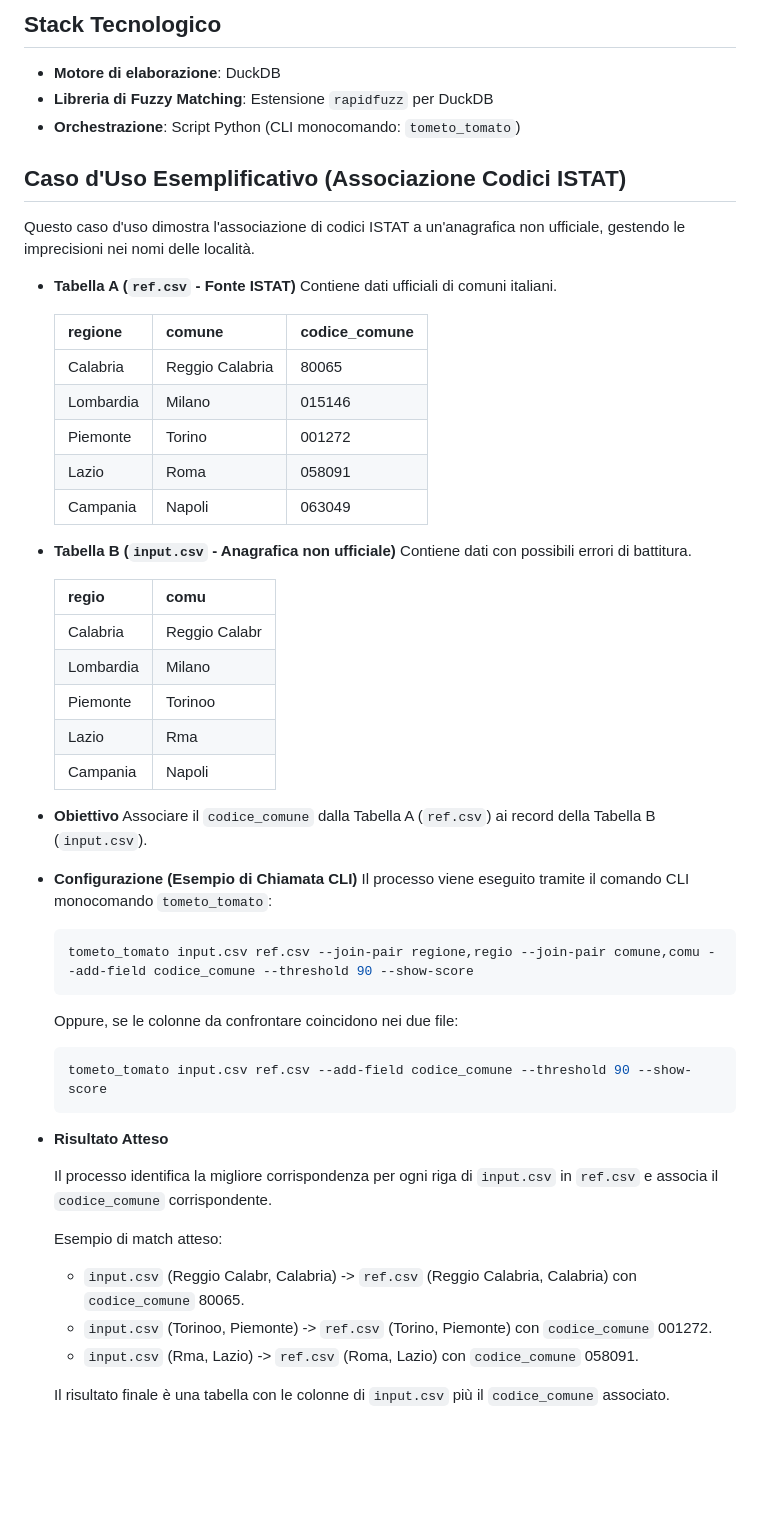
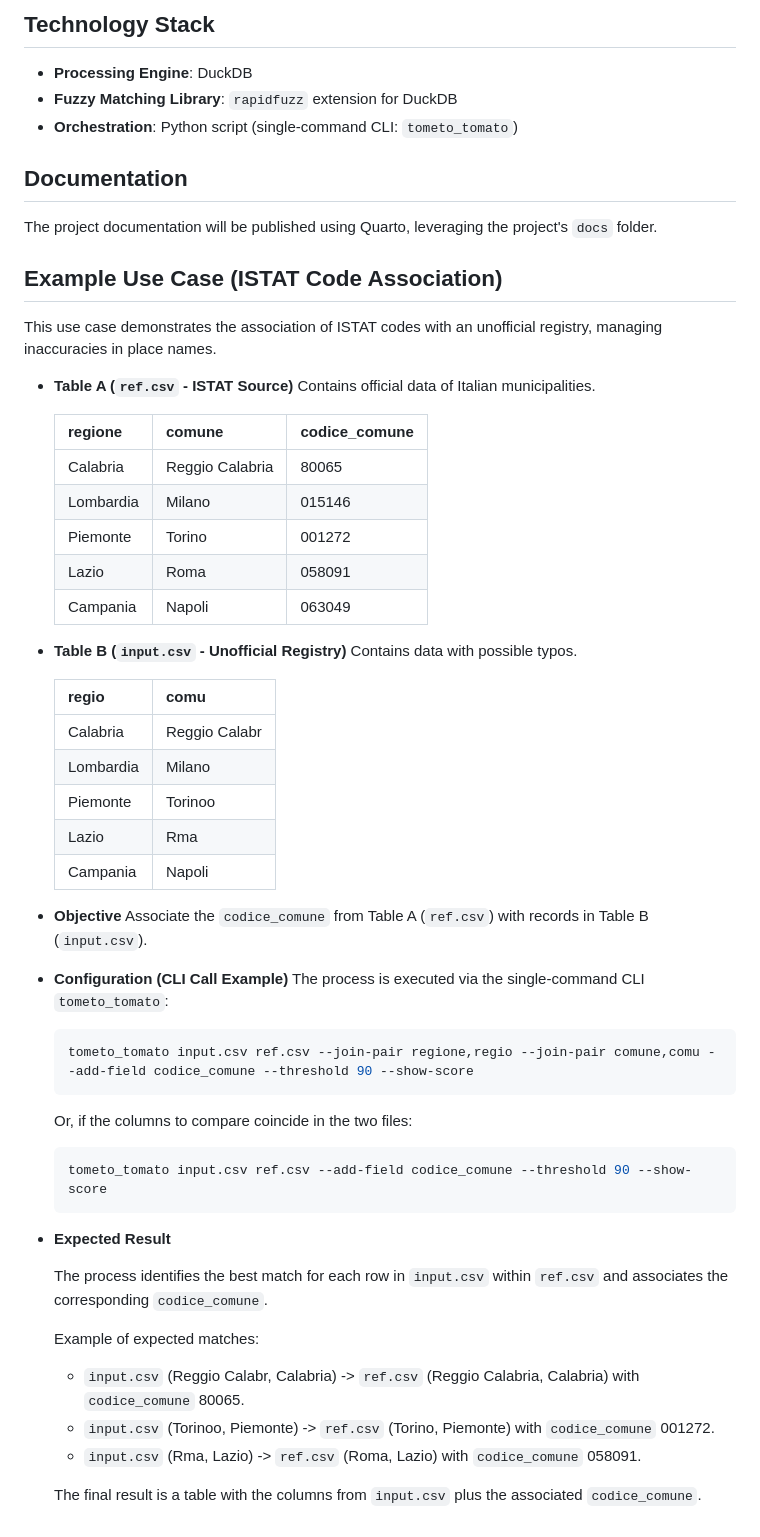
Before and after one commit to aborruso/tometo_tomato, a Markdown page: docs/PRD.md, the part around one of its changes. GitHub-like rendering; blank space fills up the shorter version.

Commit message:
Traduzione e aggiornamento della documentazione per la procedura di fuzzy join, migliorando la chiarezza e la coerenza tra le sezioni in italiano e inglese.

````diff
--- a/docs/PRD.md
+++ b/docs/PRD.md
@@ -65,16 +65,20 @@ Il processo produce un log di esecuzione con statistiche chiave: numero di recor
 
-## Stack Tecnologico
+## Technology Stack
 
-- **Motore di elaborazione**: DuckDB
-- **Libreria di Fuzzy Matching**: Estensione `rapidfuzz` per DuckDB
-- **Orchestrazione**: Script Python (CLI monocomando: `tometo_tomato`)
+- **Processing Engine**: DuckDB
+- **Fuzzy Matching Library**: `rapidfuzz` extension for DuckDB
+- **Orchestration**: Python script (single-command CLI: `tometo_tomato`)
 
-## Caso d'Uso Esemplificativo (Associazione Codici ISTAT)
+## Documentation
 
-Questo caso d'uso dimostra l'associazione di codici ISTAT a un'anagrafica non ufficiale, gestendo le imprecisioni nei nomi delle località.
+The project documentation will be published using Quarto, leveraging the project's `docs` folder.
 
-- **Tabella A (`ref.csv` - Fonte ISTAT)**
-  Contiene dati ufficiali di comuni italiani.
+## Example Use Case (ISTAT Code Association)
+
+This use case demonstrates the association of ISTAT codes with an unofficial registry, managing inaccuracies in place names.
+
+- **Table A (`ref.csv` - ISTAT Source)**
+  Contains official data of Italian municipalities.
 
   | regione    | comune          | codice_comune |
   | :--------- | :-------------- | :------------ |
@@ -84,8 +88,8 @@ Questo caso d'uso dimostra l'associazione di codici ISTAT a un'anagrafica non uf
   | Lazio      | Roma            | 058091        |
   | Campania   | Napoli          | 063049        |
 
-- **Tabella B (`input.csv` - Anagrafica non ufficiale)**
-  Contiene dati con possibili errori di battitura.
+- **Table B (`input.csv` - Unofficial Registry)**
+  Contains data with possible typos.
 
   | regio     | comu          |
   | :-------- | :------------ |
@@ -95,29 +99,29 @@ Questo caso d'uso dimostra l'associazione di codici ISTAT a un'anagrafica non uf
   | Lazio     | Rma           |
   | Campania  | Napoli        |
 
-- **Obiettivo**
-  Associare il `codice_comune` dalla Tabella A (`ref.csv`) ai record della Tabella B (`input.csv`).
+- **Objective**
+  Associate the `codice_comune` from Table A (`ref.csv`) with records in Table B (`input.csv`).
 
-- **Configurazione (Esempio di Chiamata CLI)**
-  Il processo viene eseguito tramite il comando CLI monocomando `tometo_tomato`:
+- **Configuration (CLI Call Example)**
+  The process is executed via the single-command CLI `tometo_tomato`:
 
   ```bash
   tometo_tomato input.csv ref.csv --join-pair regione,regio --join-pair comune,comu --add-field codice_comune --threshold 90 --show-score
   ```
 
-  Oppure, se le colonne da confrontare coincidono nei due file:
+  Or, if the columns to compare coincide in the two files:
 
   ```bash
   tometo_tomato input.csv ref.csv --add-field codice_comune --threshold 90 --show-score
   ```
 
-- **Risultato Atteso**
+- **Expected Result**
 
-  Il processo identifica la migliore corrispondenza per ogni riga di `input.csv` in `ref.csv` e associa il `codice_comune` corrispondente.
+  The process identifies the best match for each row in `input.csv` within `ref.csv` and associates the corresponding `codice_comune`.
 
-  Esempio di match atteso:
-  - `input.csv` (Reggio Calabr, Calabria) -> `ref.csv` (Reggio Calabria, Calabria) con `codice_comune` 80065.
-  - `input.csv` (Torinoo, Piemonte) -> `ref.csv` (Torino, Piemonte) con `codice_comune` 001272.
-  - `input.csv` (Rma, Lazio) -> `ref.csv` (Roma, Lazio) con `codice_comune` 058091.
+  Example of expected matches:
+  - `input.csv` (Reggio Calabr, Calabria) -> `ref.csv` (Reggio Calabria, Calabria) with `codice_comune` 80065.
+  - `input.csv` (Torinoo, Piemonte) -> `ref.csv` (Torino, Piemonte) with `codice_comune` 001272.
+  - `input.csv` (Rma, Lazio) -> `ref.csv` (Roma, Lazio) with `codice_comune` 058091.
 
-  Il risultato finale è una tabella con le colonne di `input.csv` più il `codice_comune` associato.
+  The final result is a table with the columns from `input.csv` plus the associated `codice_comune`.
````
Also changed, not shown: other parts of docs/PRD.md (+38 -38 lines).
